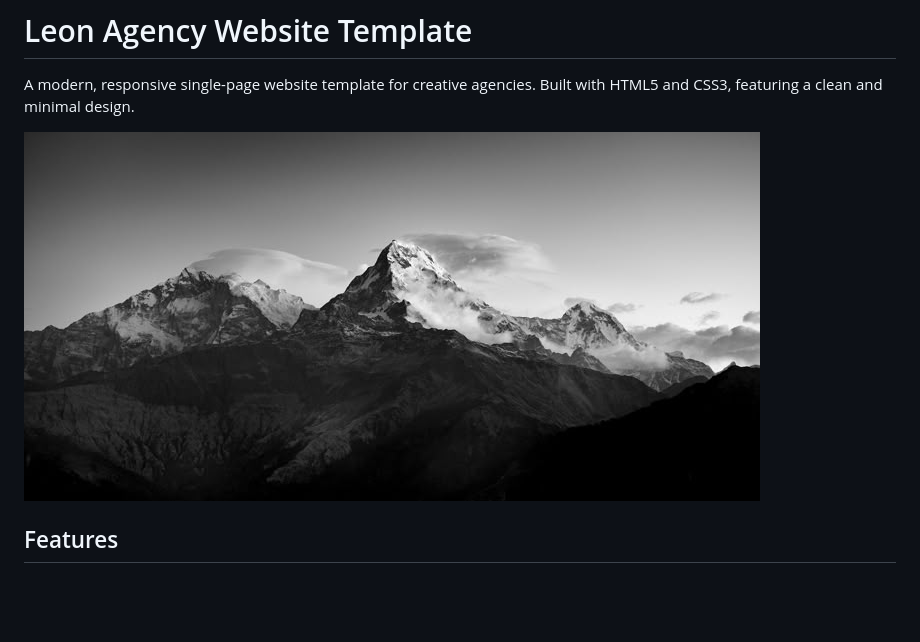
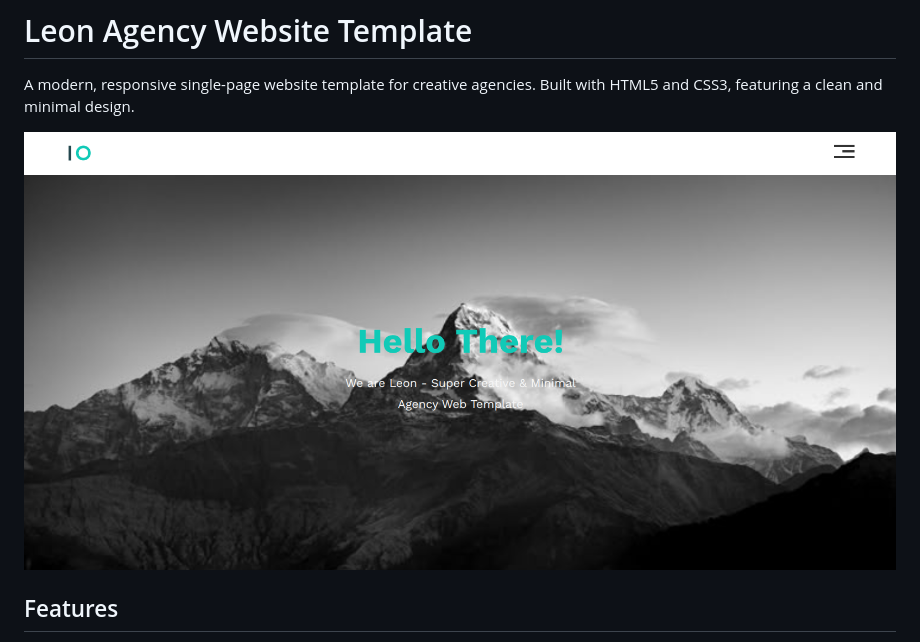
Before and after one commit to Hamza-Abd-El-Baset/modern-company-portfolio, a Markdown page: README.md, the part around the change. Drawn GitHub-style; pictures changed too: images/readme.png (added); blank space fills up the shorter version.

Commit message:
Readme image is added

```diff
--- a/README.md
+++ b/README.md
@@ -2,7 +2,7 @@
 
 A modern, responsive single-page website template for creative agencies. Built with HTML5 and CSS3, featuring a clean and minimal design.
 
-![Leon Agency Template](images/mountain.jpg)
+![Leon Agency Template](images/readme.png)
 
 ## Features
 
```
Also changed, not shown: images/chat-app.jpg (deleted), 1 other file.
